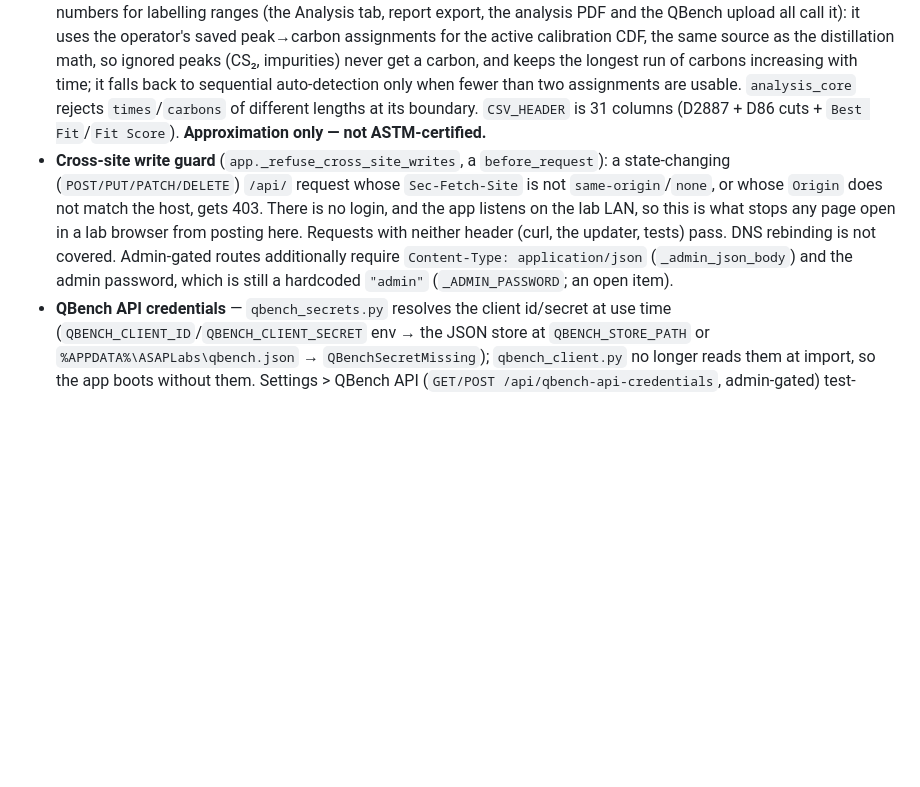
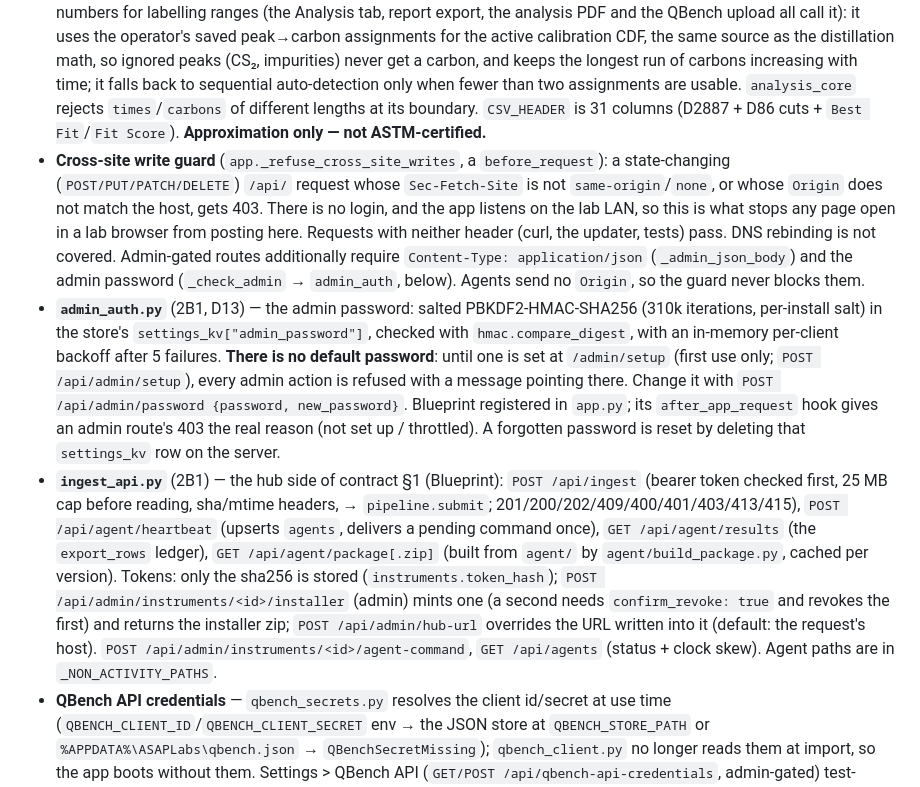
Before and after one commit to ASAP-Labs-LLC/gc-hub, a Markdown page: CLAUDE.md, the part around the change. Drawn GitHub-style; blank space fills up the shorter version.

Commit message:
CLAUDE.md: admin password and the agent API (2B1)
Co-Authored-By: Claude Opus 5.5 (1M context) <noreply@anthropic.com>

```diff
--- a/CLAUDE.md
+++ b/CLAUDE.md
@@ -66,7 +66,9 @@ Plus `node tests/js/run.js` for the frontend modules. **Never `import app` in a
 
 - **`app.py`** — the Flask app and all its routes. `_init_app()` starts daemon threads: a Looker file-watcher and the 3 AM auto-restart loop. It runs on import when `app` is imported, and under `__main__` after the port guard (`supervisor.wait_until_free`; a second bind to a served port succeeds silently on Windows) and the startup tidy-up of switch files and results-CSV temp files. **Importing `app` therefore has side effects** — tests assert the route surface via AST instead of importing it. Long-running work (scans, QBench uploads) runs in background threads and streams progress to the frontend over **Server-Sent Events** (`/api/*/stream`); `_publish*/_sse_stream` fan messages out to subscriber queues. The QBench upload queue is append-while-running and supports mid-run credential re-prompt and per-item skip.
 - **`distill.py`** — the numeric core. `_cumulative_percent` (trapezoidal integration → 0–100%), `_interp_bp` (boiling-point interpolation at `PERCENT_LEVELS`), `_convert_to_d86` (ASTM D86 App. X4 polynomial via `_CONVERSION_COEFF`/`_CONVERSION_REL`), `_append_csv_row` (appends; `process_cdf` skips a row whose `Lab ID` + `InjectionDateTime` already exists), and `_atomic_write_csv` (every whole-file rewrite of the results CSV: temp file + fsync + `os.replace`, retried on Windows sharing locks). All CSV and NetCDF access is serialized through module locks (`_CSV_LOCK`, `_NETCDF_LOCK`). `calibration_ladder(conf)` is the one place retention times are paired with carbon numbers for labelling ranges (the Analysis tab, report export, the analysis PDF and the QBench upload all call it): it uses the operator's saved peak→carbon assignments for the active calibration CDF, the same source as the distillation math, so ignored peaks (CS₂, impurities) never get a carbon, and keeps the longest run of carbons increasing with time; it falls back to sequential auto-detection only when fewer than two assignments are usable. `analysis_core` rejects `times`/`carbons` of different lengths at its boundary. `CSV_HEADER` is 31 columns (D2887 + D86 cuts + `Best Fit`/`Fit Score`). **Approximation only — not ASTM-certified.**
-- **Cross-site write guard** (`app._refuse_cross_site_writes`, a `before_request`): a state-changing (`POST/PUT/PATCH/DELETE`) `/api/` request whose `Sec-Fetch-Site` is not `same-origin`/`none`, or whose `Origin` does not match the host, gets 403. There is no login, and the app listens on the lab LAN, so this is what stops any page open in a lab browser from posting here. Requests with neither header (curl, the updater, tests) pass. DNS rebinding is not covered. Admin-gated routes additionally require `Content-Type: application/json` (`_admin_json_body`) and the admin password, which is still a hardcoded `"admin"` (`_ADMIN_PASSWORD`; an open item).
+- **Cross-site write guard** (`app._refuse_cross_site_writes`, a `before_request`): a state-changing (`POST/PUT/PATCH/DELETE`) `/api/` request whose `Sec-Fetch-Site` is not `same-origin`/`none`, or whose `Origin` does not match the host, gets 403. There is no login, and the app listens on the lab LAN, so this is what stops any page open in a lab browser from posting here. Requests with neither header (curl, the updater, tests) pass. DNS rebinding is not covered. Admin-gated routes additionally require `Content-Type: application/json` (`_admin_json_body`) and the admin password (`_check_admin` → `admin_auth`, below). Agents send no `Origin`, so the guard never blocks them.
+- **`admin_auth.py`** (2B1, D13) — the admin password: salted PBKDF2-HMAC-SHA256 (310k iterations, per-install salt) in the store's `settings_kv["admin_password"]`, checked with `hmac.compare_digest`, with an in-memory per-client backoff after 5 failures. **There is no default password**: until one is set at `/admin/setup` (first use only; `POST /api/admin/setup`), every admin action is refused with a message pointing there. Change it with `POST /api/admin/password {password, new_password}`. Blueprint registered in `app.py`; its `after_app_request` hook gives an admin route's 403 the real reason (not set up / throttled). A forgotten password is reset by deleting that `settings_kv` row on the server.
+- **`ingest_api.py`** (2B1) — the hub side of contract §1 (Blueprint): `POST /api/ingest` (bearer token checked first, 25 MB cap before reading, sha/mtime headers, → `pipeline.submit`; 201/200/202/409/400/401/403/413/415), `POST /api/agent/heartbeat` (upserts `agents`, delivers a pending command once), `GET /api/agent/results` (the `export_rows` ledger), `GET /api/agent/package[.zip]` (built from `agent/` by `agent/build_package.py`, cached per version). Tokens: only the sha256 is stored (`instruments.token_hash`); `POST /api/admin/instruments/<id>/installer` (admin) mints one (a second needs `confirm_revoke: true` and revokes the first) and returns the installer zip; `POST /api/admin/hub-url` overrides the URL written into it (default: the request's host). `POST /api/admin/instruments/<id>/agent-command`, `GET /api/agents` (status + clock skew). Agent paths are in `_NON_ACTIVITY_PATHS`.
 - **QBench API credentials** — `qbench_secrets.py` resolves the client id/secret at use time (`QBENCH_CLIENT_ID`/`QBENCH_CLIENT_SECRET` env → the JSON store at `QBENCH_STORE_PATH` or `%APPDATA%\ASAPLabs\qbench.json` → `QBenchSecretMissing`); `qbench_client.py` no longer reads them at import, so the app boots without them. Settings > QBench API (`GET/POST /api/qbench-api-credentials`, admin-gated) test-authenticates a submitted pair with one bounded token request and only then writes it with `qbench_secrets.save_default()` (atomic, keeps other `profiles`). The secret is never returned. This is separate from the Selenium web login (`/api/qbench-credentials`, `qbenchlogin.txt`).
 - **`paths.py`** — where every piece of runtime state lives, legacy vs deployed (see *Deployment*). Stdlib-only, no import-time side effects, every function takes `env` for tests. Settings, notifications and the defaults in `settings.DEFAULTS` all come from here.
 - **`version.py`** — `APP_VERSION` from the first line of `VERSION` next to the code, `"dev"` when absent. Shown in the bottom-right badge on every page and reported by `/healthz`.
```
